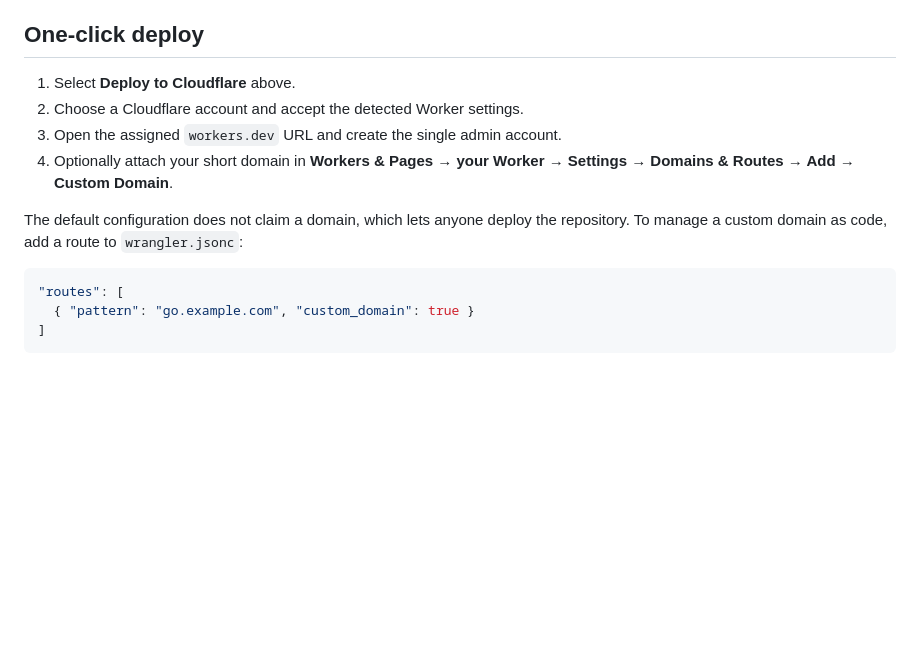
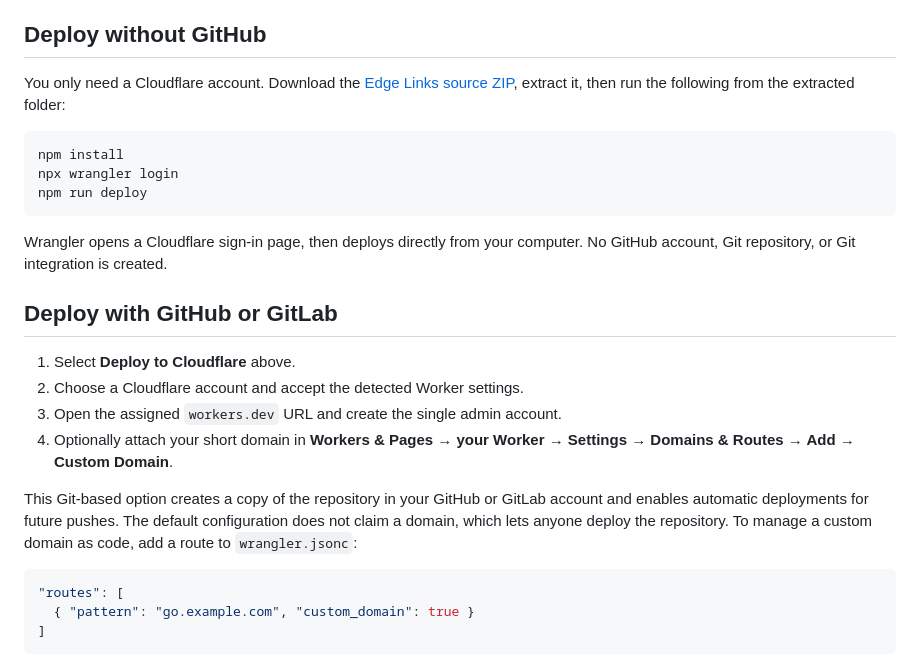
Before and after one commit to buildwithfur/edge-links, a Markdown page: README.md, the part around the change. Rendered like a GitHub page; blank space fills up the shorter version.

Commit message:
Document GitHub-free deployment

````diff
--- a/README.md
+++ b/README.md
@@ -26,14 +26,26 @@ The public template is domain-neutral: its interface reads the deployed hostname
 - SQLite-backed Durable Objects provisioned automatically by Wrangler
 - No runtime npm dependencies
 
-## One-click deploy
+## Deploy without GitHub
+
+You only need a Cloudflare account. Download the [Edge Links source ZIP](https://github.com/buildwithfur/edge-links/archive/refs/heads/main.zip), extract it, then run the following from the extracted folder:
+
+```bash
+npm install
+npx wrangler login
+npm run deploy
+```
+
+Wrangler opens a Cloudflare sign-in page, then deploys directly from your computer. No GitHub account, Git repository, or Git integration is created.
+
+## Deploy with GitHub or GitLab
 
 1. Select **Deploy to Cloudflare** above.
 2. Choose a Cloudflare account and accept the detected Worker settings.
 3. Open the assigned `workers.dev` URL and create the single admin account.
 4. Optionally attach your short domain in **Workers & Pages → your Worker → Settings → Domains & Routes → Add → Custom Domain**.
 
-The default configuration does not claim a domain, which lets anyone deploy the repository. To manage a custom domain as code, add a route to `wrangler.jsonc`:
+This Git-based option creates a copy of the repository in your GitHub or GitLab account and enables automatic deployments for future pushes. The default configuration does not claim a domain, which lets anyone deploy the repository. To manage a custom domain as code, add a route to `wrangler.jsonc`:
 
 ```jsonc
 "routes": [
````
